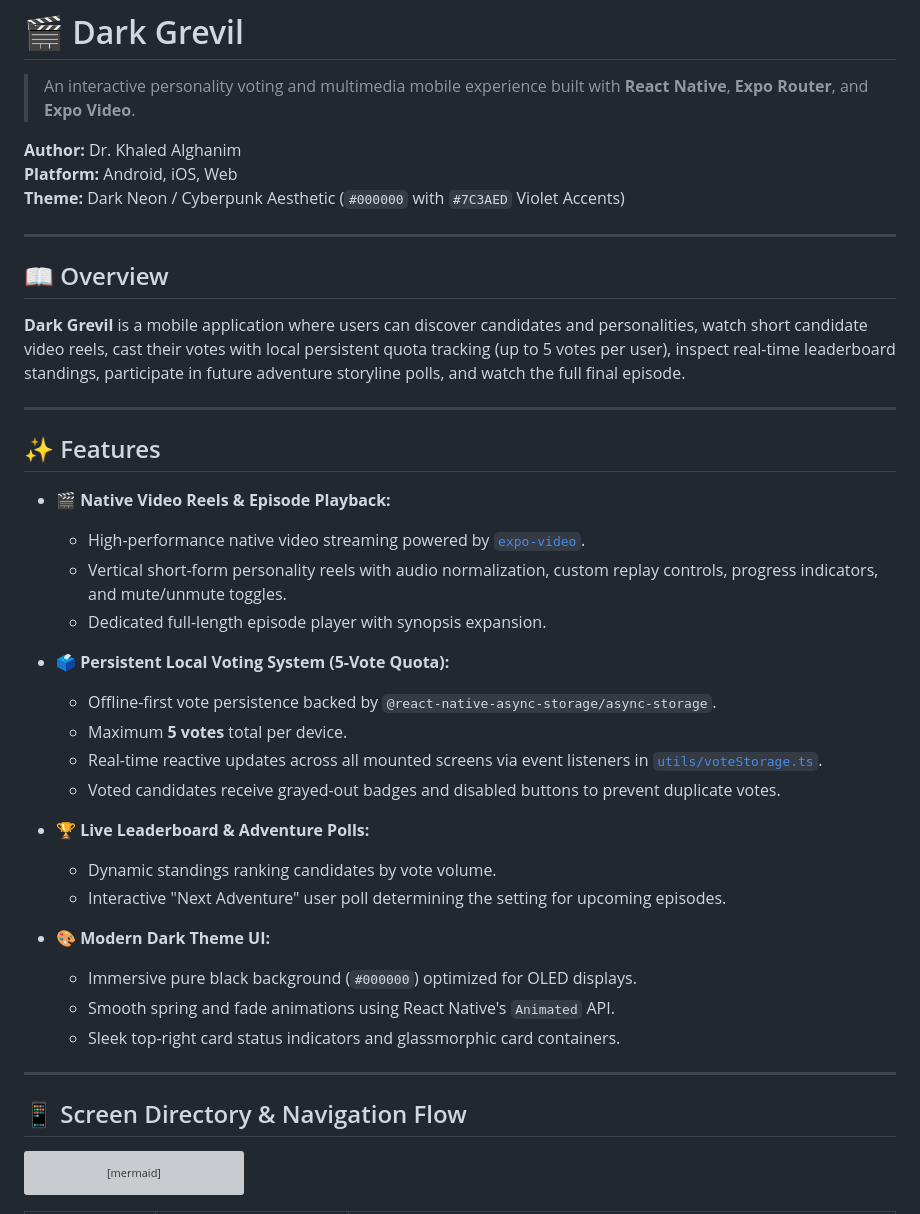
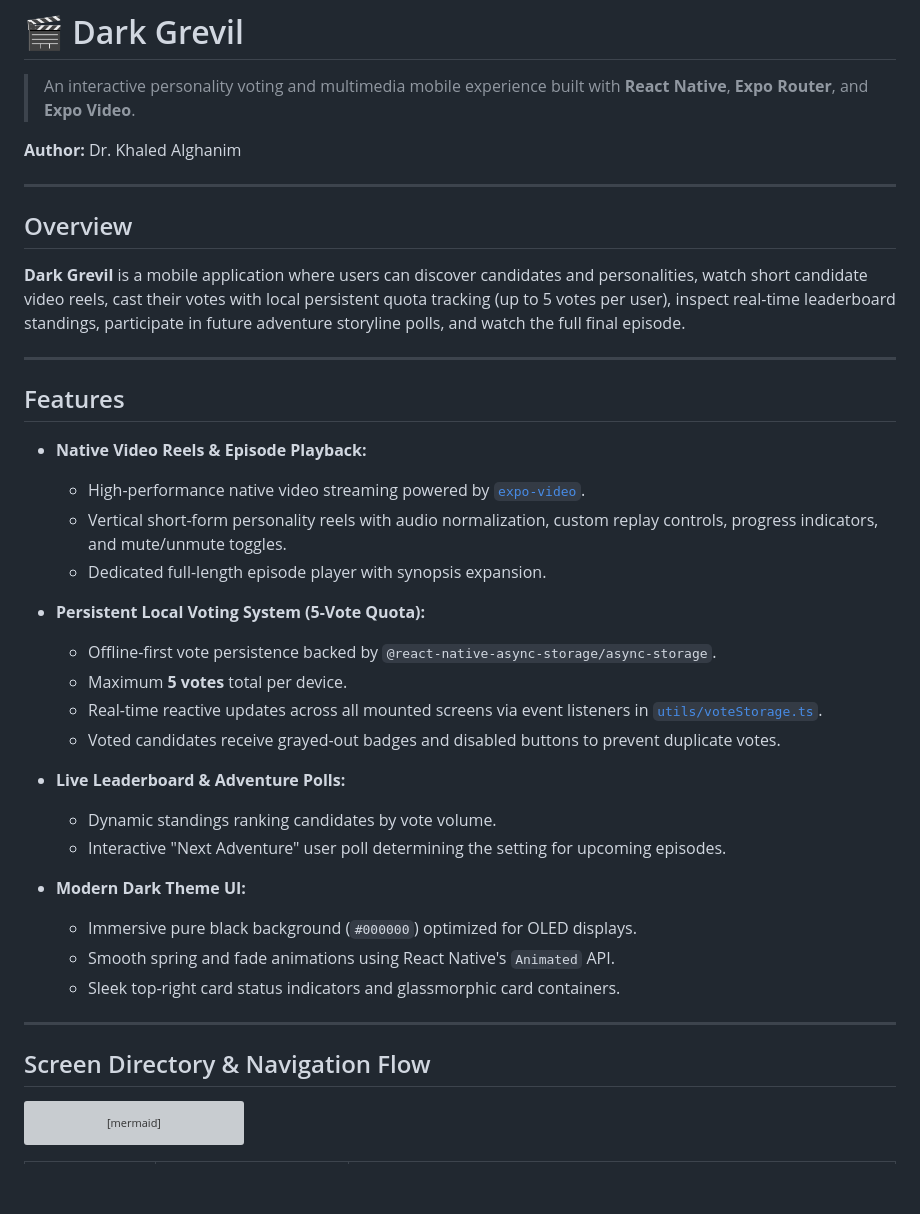
Before and after one commit to TAIJULAMAN/darkgrevil-rn-app, a Markdown page: README.md, the part around one of its changes. Rendered like a GitHub page; blank space fills up the shorter version; grey boxes are pictures that could not be loaded.

````diff
--- a/README.md
+++ b/README.md
@@ -3,42 +3,40 @@
 > An interactive personality voting and multimedia mobile experience built with **React Native**, **Expo Router**, and **Expo Video**.
 
 **Author:** Dr. Khaled Alghanim
-**Platform:** Android, iOS, Web
-**Theme:** Dark Neon / Cyberpunk Aesthetic (`#000000` with `#7C3AED` Violet Accents)
 
 ---
 
-## 📖 Overview
+## Overview
 
 **Dark Grevil** is a mobile application where users can discover candidates and personalities, watch short candidate video reels, cast their votes with local persistent quota tracking (up to 5 votes per user), inspect real-time leaderboard standings, participate in future adventure storyline polls, and watch the full final episode.
 
 ---
 
-## ✨ Features
+## Features
 
-- **🎬 Native Video Reels & Episode Playback:**
+- **Native Video Reels & Episode Playback:**
   - High-performance native video streaming powered by [`expo-video`](https://docs.expo.dev/versions/latest/sdk/video/).
   - Vertical short-form personality reels with audio normalization, custom replay controls, progress indicators, and mute/unmute toggles.
   - Dedicated full-length episode player with synopsis expansion.
 
-- **🗳️ Persistent Local Voting System (5-Vote Quota):**
+- **Persistent Local Voting System (5-Vote Quota):**
   - Offline-first vote persistence backed by `@react-native-async-storage/async-storage`.
   - Maximum **5 votes** total per device.
   - Real-time reactive updates across all mounted screens via event listeners in [`utils/voteStorage.ts`](./utils/voteStorage.ts).
   - Voted candidates receive grayed-out badges and disabled buttons to prevent duplicate votes.
 
-- **🏆 Live Leaderboard & Adventure Polls:**
+- **Live Leaderboard & Adventure Polls:**
   - Dynamic standings ranking candidates by vote volume.
   - Interactive "Next Adventure" user poll determining the setting for upcoming episodes.
 
-- **🎨 Modern Dark Theme UI:**
+- **Modern Dark Theme UI:**
   - Immersive pure black background (`#000000`) optimized for OLED displays.
   - Smooth spring and fade animations using React Native's `Animated` API.
   - Sleek top-right card status indicators and glassmorphic card containers.
 
 ---
 
-## 📱 Screen Directory & Navigation Flow
+## Screen Directory & Navigation Flow
 
 ```mermaid
 flowchart TD
````
Also changed, not shown: other parts of README.md (+4 -58 lines).
